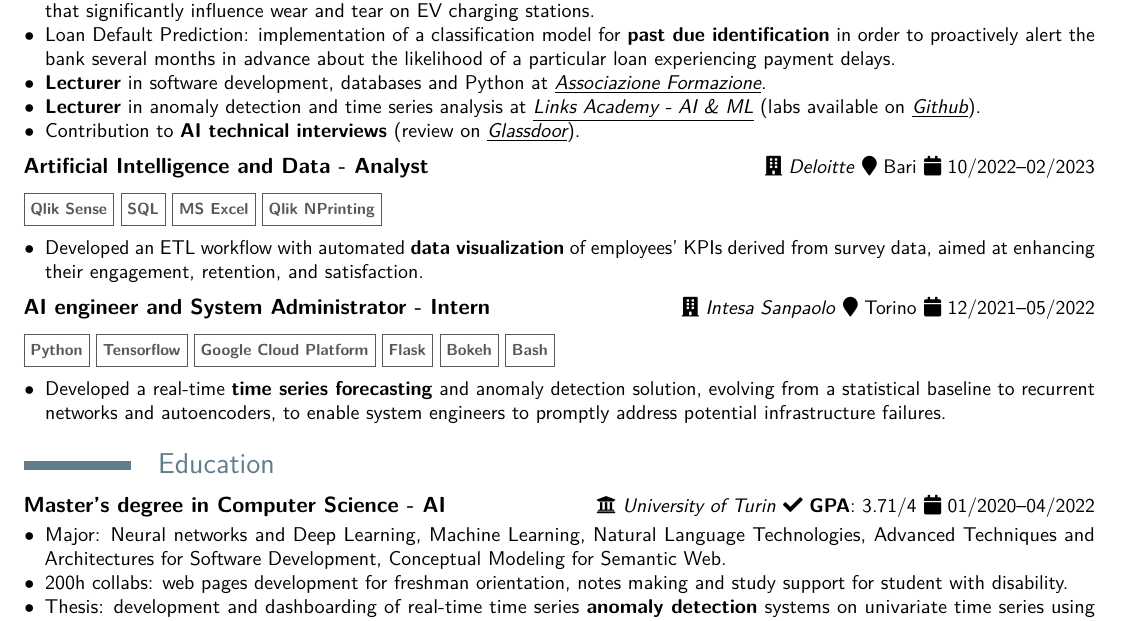
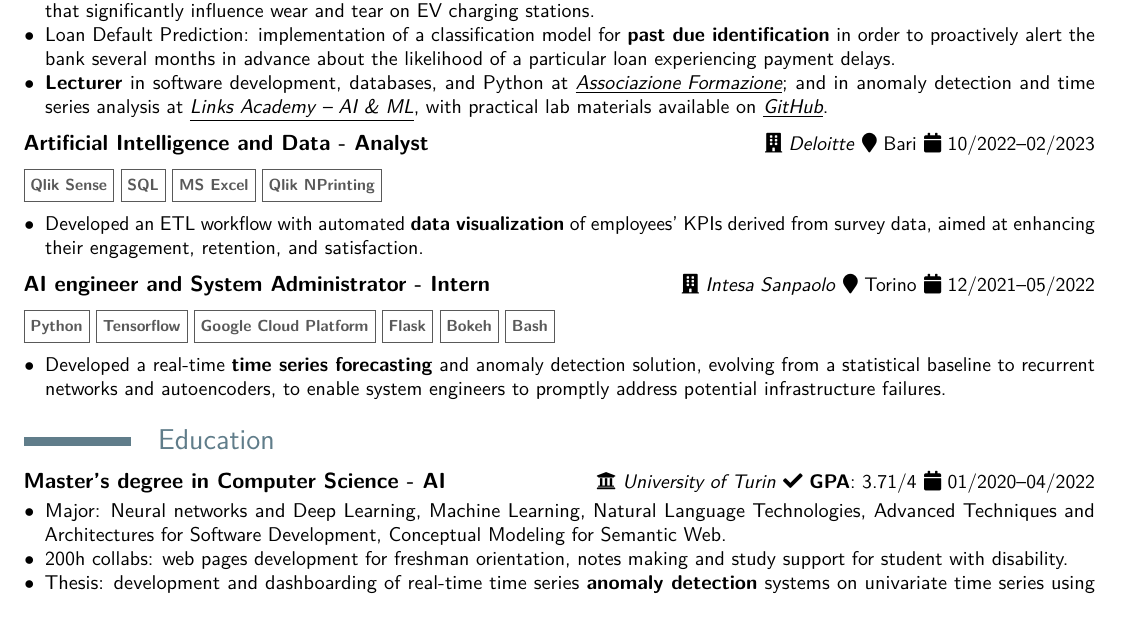
Before and after one commit to francesco-s/curriculum-en, a LaTeX CV (resume.tex): part of the page, cut so that both start at the same text. Compiled offline with pdfLaTeX.

Commit message:
merged lecturer experiences and updated link to thesis

```diff
--- a/resume.tex
+++ b/resume.tex
@@ -134,9 +134,8 @@
 			\item[$\bullet$] NLP-based content proposition during web browsing: \textbf{RAG web application} designed to enhance user experience by providing supplementary content such as up-to-date news, encyclopedic information, and FAQs relevant to the page content. The application implements asynchronous \textbf{speech-to-text} and \textbf{text-to-speech} capabilities using Amazon Transcribe and Amazon Polly, respectively, allowing users to interact with the application through voice or text commands.
 			\item[$\bullet$] Predictive maintenance and remaining useful life estimation for Electric Vehicle (EV) charging stations: from an initial anomaly detection model to the development of a comprehensive \textbf{degradation model} to facilitate the identification of crucial variables that significantly influence wear and tear on EV charging stations.
 			\item[$\bullet$] Loan Default Prediction: implementation of a classification model for \textbf{past due identification} in order to proactively alert the bank several months in advance about the likelihood of a particular loan experiencing payment delays.
-			\item[$\bullet$] \textbf{Lecturer} in software development, databases and Python at \href{https://www.associazioneformazione.it/formazione-professionale/ifts-tecnico-per-la-progettazione-e-lo-sviluppo-di-applicazioni-informatiche}{\textit{\underline{Associazione Formazione}}}.
-			\item[$\bullet$] \textbf{Lecturer} in anomaly detection  and time series analysis at \href{https://academy.linksmt.it/corso-di-formazione-post-laurea-artificial-intelligence-machine-learning/}{\textit{\underline{Links Academy - AI \& ML}}} (labs available on \href{https://github.com/francesco-s/Links-Academy---Anomaly-Detection-Time-series-analysis}{\textit{\underline{Github}}}).
-			\item[$\bullet$] Contribution to \textbf{AI technical interviews} (review on \href{https://www.glassdoor.it/Colloquio/Links-Management-and-Technology-Colloquio-RVW82686296.htm}{\textit{\underline{Glassdoor}}}).
+			\item[$\bullet$] \textbf{Lecturer} in software development, databases, and Python at \href{https://www.associazioneformazione.it/formazione-professionale/ifts-tecnico-per-la-progettazione-e-lo-sviluppo-di-applicazioni-informatiche}{\textit{\underline{Associazione Formazione}}}; and in anomaly detection and time series analysis at \href{https://academy.linksmt.it/corso-di-formazione-post-laurea-artificial-intelligence-machine-learning/}{\textit{\underline{Links Academy – AI \& ML}}}, with practical lab materials available on \href{https://github.com/francesco-s/Links-Academy---Anomaly-Detection-Time-series-analysis}{\textit{\underline{GitHub}}}.
+			% \item[$\bullet$] Contribution to \textbf{AI technical interviews} (review on \href{https://www.glassdoor.it/Colloquio/Links-Management-and-Technology-Colloquio-RVW82686296.htm}{\textit{\underline{Glassdoor}}}).
 	\end{itemize}}
 	\vspace*{.25cm}
 
@@ -175,7 +174,7 @@
 		\begin{itemize}
 			\item[$\bullet$] Major: Neural networks and Deep Learning, Machine Learning, Natural Language Technologies, Advanced Techniques and Architectures for Software Development, Conceptual Modeling for Semantic Web.
 			\item[$\bullet$] 200h collabs: web pages development for freshman orientation, notes making and study support for student with disability.
-			\item[$\bullet$] Thesis: development and dashboarding of real-time time series \textbf{anomaly detection} systems on univariate time series using statistics, machine learning and deep learning (\href{https://sia.unito.it/studenti/intesi/Ricerca_tesi_libera/ricerca_tesi_dettaglio.asp?id_upload=226711\&cdl_tesi=\&cdl=\&matricola=941291}{\underline{link}} to thesis).
+			\item[$\bullet$] Thesis: development and dashboarding of real-time time series \textbf{anomaly detection} systems on univariate time series using statistics, machine learning and deep learning (\href{https://unitesi.unito.it/handle/20.500.14240/78909}{\underline{link}} to thesis).
 	\end{itemize}}
 	\vspace*{.25cm}
 	\cventry{\scalebox{0.9}{\faCalendar\ 10/2016--12/2019}}{Bachelor's degree in Computer Science}{\scalebox{0.9}{\faUniversity\ \href{https://www.uniba.it/it}{\textit{University of Bari}}}}{}{\scalebox{0.9}{\faCheck\ \textbf{GPA}: 4/4}}{}
```
Also changed, not shown: resume.pdf.
